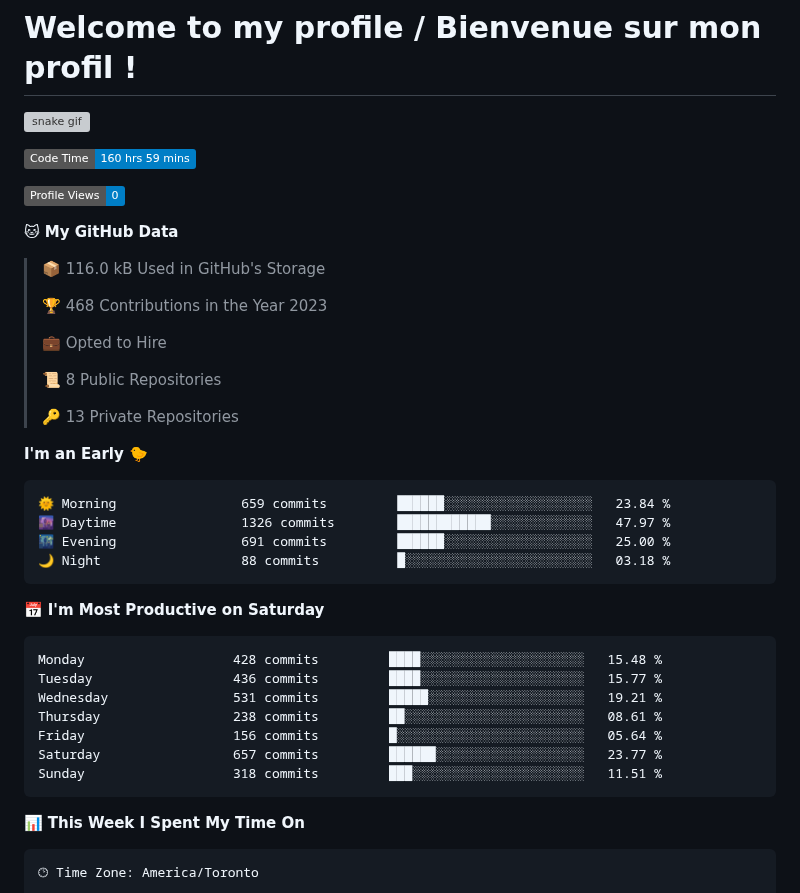
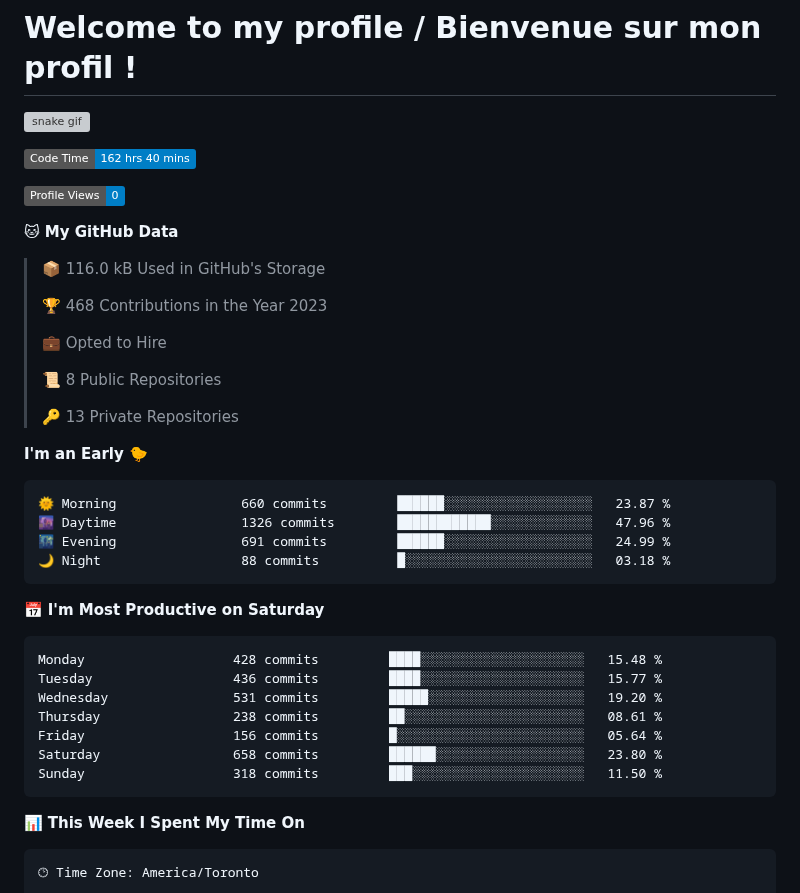
Before and after one commit to wolf-361/wolf-361, a Markdown page: README.md, the part around one of its changes. GitHub-like rendering; badges without logos; grey boxes are pictures that could not be loaded.

Commit message:
Updated with Dev Metrics

````diff
--- a/README.md
+++ b/README.md
@@ -3,7 +3,7 @@
 ![snake gif](https://github.com/wolf-361/wolf-361/blob/output/github-contribution-grid-snake.svg)
 
 <!--START_SECTION:waka-->
-![Code Time](http://img.shields.io/badge/Code%20Time-160%20hrs%2059%20mins-blue)
+![Code Time](http://img.shields.io/badge/Code%20Time-162%20hrs%2040%20mins-blue)
 
 ![Profile Views](http://img.shields.io/badge/Profile%20Views-0-blue)
 
@@ -22,9 +22,9 @@
 **I'm an Early 🐤**
 
 ```text
-🌞 Morning                659 commits         ██████░░░░░░░░░░░░░░░░░░░   23.84 %
-🌆 Daytime                1326 commits        ████████████░░░░░░░░░░░░░   47.97 %
-🌃 Evening                691 commits         ██████░░░░░░░░░░░░░░░░░░░   25.00 %
+🌞 Morning                660 commits         ██████░░░░░░░░░░░░░░░░░░░   23.87 %
+🌆 Daytime                1326 commits        ████████████░░░░░░░░░░░░░   47.96 %
+🌃 Evening                691 commits         ██████░░░░░░░░░░░░░░░░░░░   24.99 %
 🌙 Night                  88 commits          █░░░░░░░░░░░░░░░░░░░░░░░░   03.18 %
 ```
 📅 **I'm Most Productive on Saturday**
@@ -32,11 +32,11 @@
 ```text
 Monday                   428 commits         ████░░░░░░░░░░░░░░░░░░░░░   15.48 %
 Tuesday                  436 commits         ████░░░░░░░░░░░░░░░░░░░░░   15.77 %
-Wednesday                531 commits         █████░░░░░░░░░░░░░░░░░░░░   19.21 %
+Wednesday                531 commits         █████░░░░░░░░░░░░░░░░░░░░   19.20 %
 Thursday                 238 commits         ██░░░░░░░░░░░░░░░░░░░░░░░   08.61 %
 Friday                   156 commits         █░░░░░░░░░░░░░░░░░░░░░░░░   05.64 %
-Saturday                 657 commits         ██████░░░░░░░░░░░░░░░░░░░   23.77 %
-Sunday                   318 commits         ███░░░░░░░░░░░░░░░░░░░░░░   11.51 %
+Saturday                 658 commits         ██████░░░░░░░░░░░░░░░░░░░   23.80 %
+Sunday                   318 commits         ███░░░░░░░░░░░░░░░░░░░░░░   11.50 %
 ```
 
 
````
Also changed, not shown: other parts of README.md (+1 -1 lines), assets/bar_graph.png.
